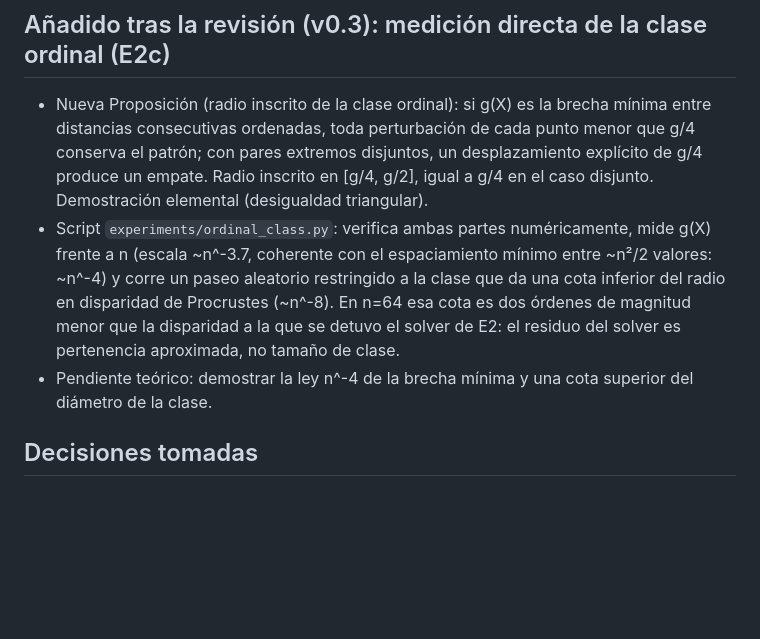
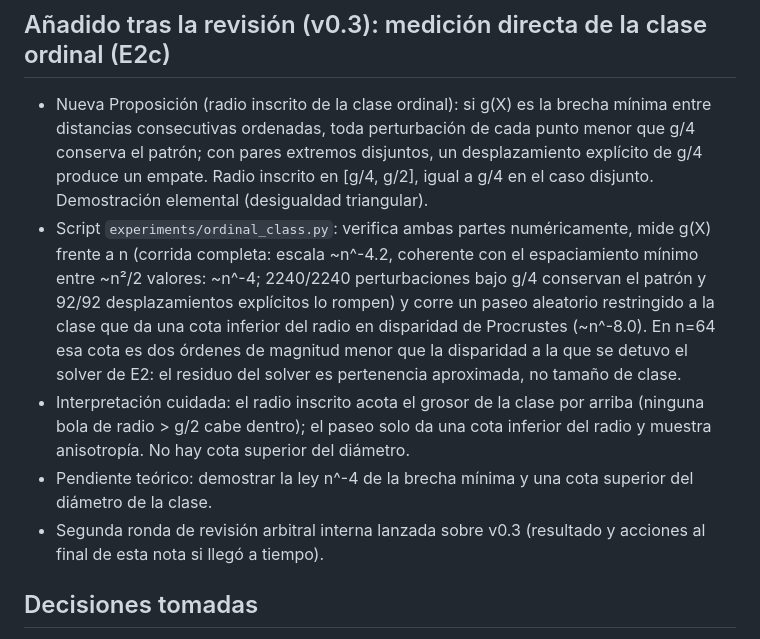
Before and after one commit to ChanoSilva/ChanoSilva, a Markdown page: papers/MRT001-foundational-geometry/CONTINUIDAD_MRT001_20260930.md, the part around the change. Rendered like a GitHub page; blank space fills up the shorter version.

Commit message:
Update continuity note with final E2c figures
Co-Authored-By: Claude Fable 5.1 <noreply@anthropic.com>
Claude-Session: https://claude.ai/code/session_01MTmjU2K8b4sgpjjL3JTtDz

```diff
--- a/papers/MRT001-foundational-geometry/CONTINUIDAD_MRT001_20260930.md
+++ b/papers/MRT001-foundational-geometry/CONTINUIDAD_MRT001_20260930.md
@@ -56,8 +56,10 @@ Un subagente revisor independiente leyó el borrador v0.1 completo (texto, códi
 
 ## Añadido tras la revisión (v0.3): medición directa de la clase ordinal (E2c)
 - Nueva Proposición (radio inscrito de la clase ordinal): si g(X) es la brecha mínima entre distancias consecutivas ordenadas, toda perturbación de cada punto menor que g/4 conserva el patrón; con pares extremos disjuntos, un desplazamiento explícito de g/4 produce un empate. Radio inscrito en [g/4, g/2], igual a g/4 en el caso disjunto. Demostración elemental (desigualdad triangular).
-- Script `experiments/ordinal_class.py`: verifica ambas partes numéricamente, mide g(X) frente a n (escala ~n^-3.7, coherente con el espaciamiento mínimo entre ~n²/2 valores: ~n^-4) y corre un paseo aleatorio restringido a la clase que da una cota inferior del radio en disparidad de Procrustes (~n^-8). En n=64 esa cota es dos órdenes de magnitud menor que la disparidad a la que se detuvo el solver de E2: el residuo del solver es pertenencia aproximada, no tamaño de clase.
+- Script `experiments/ordinal_class.py`: verifica ambas partes numéricamente, mide g(X) frente a n (corrida completa: escala ~n^-4.2, coherente con el espaciamiento mínimo entre ~n²/2 valores: ~n^-4; 2240/2240 perturbaciones bajo g/4 conservan el patrón y 92/92 desplazamientos explícitos lo rompen) y corre un paseo aleatorio restringido a la clase que da una cota inferior del radio en disparidad de Procrustes (~n^-8.0). En n=64 esa cota es dos órdenes de magnitud menor que la disparidad a la que se detuvo el solver de E2: el residuo del solver es pertenencia aproximada, no tamaño de clase.
+- Interpretación cuidada: el radio inscrito acota el grosor de la clase por arriba (ninguna bola de radio > g/2 cabe dentro); el paseo solo da una cota inferior del radio y muestra anisotropía. No hay cota superior del diámetro.
 - Pendiente teórico: demostrar la ley n^-4 de la brecha mínima y una cota superior del diámetro de la clase.
+- Segunda ronda de revisión arbitral interna lanzada sobre v0.3 (resultado y acciones al final de esta nota si llegó a tiempo).
 
 ## Decisiones tomadas
 - Objetos etiquetados en todos los formalismos (sin cociente por reetiquetado), para mantener las demostraciones elementales.
```
